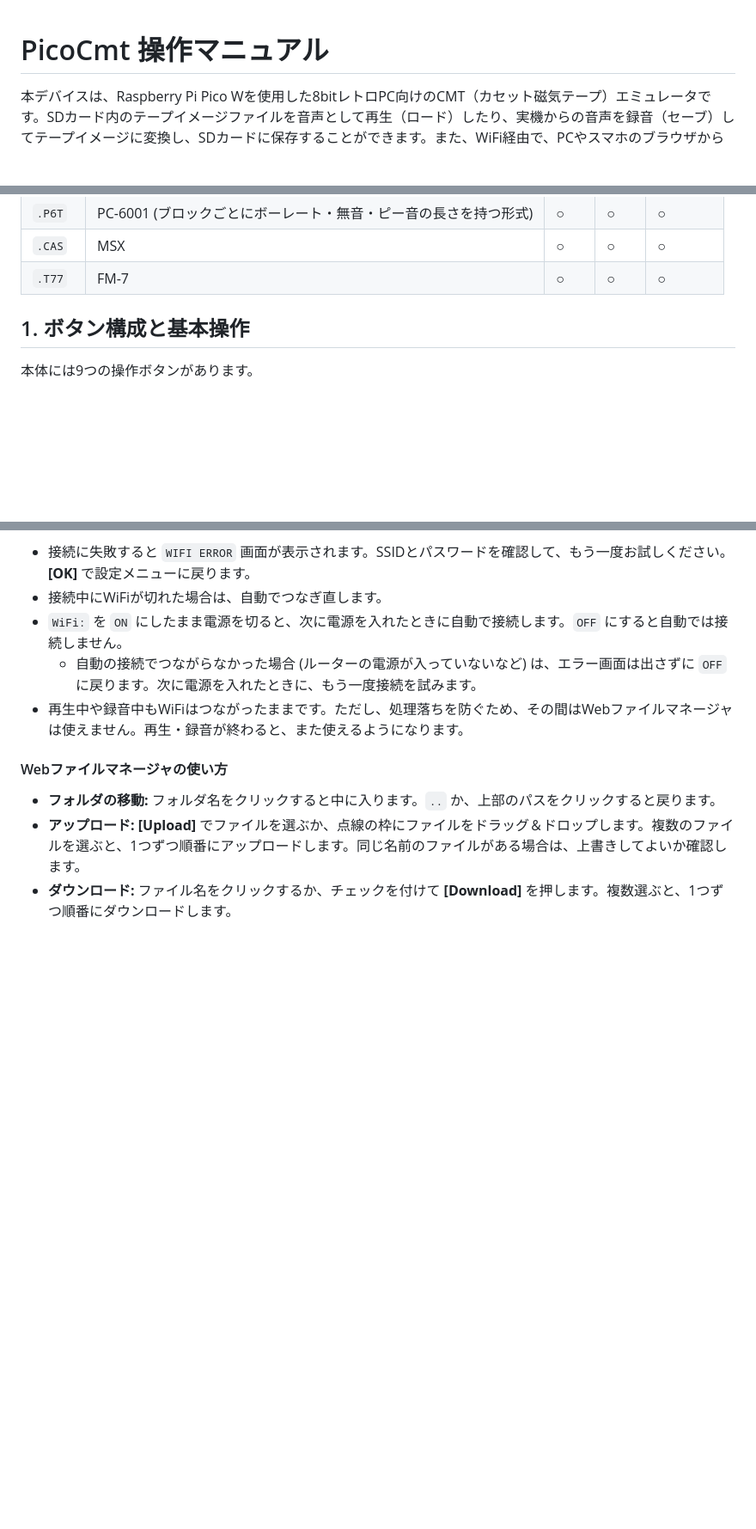
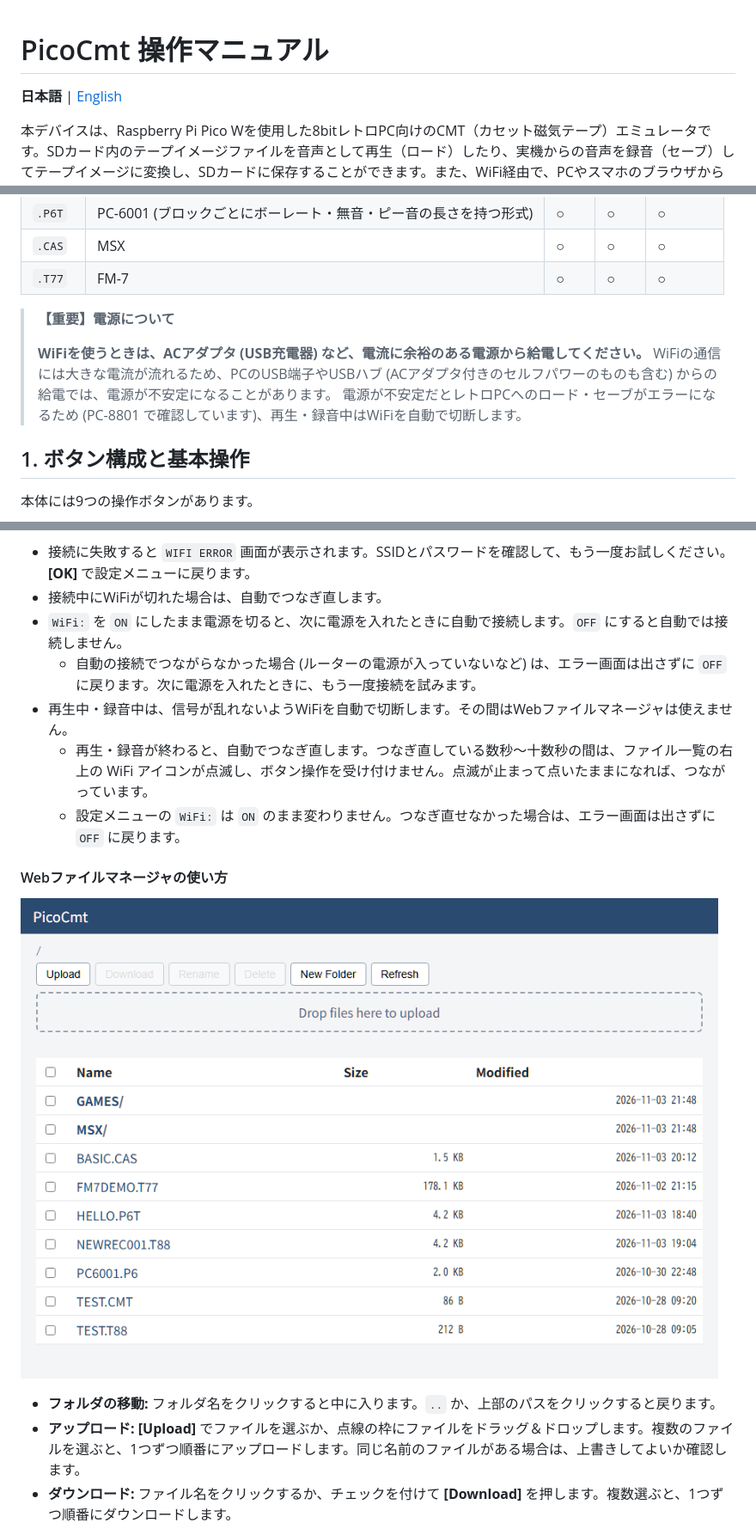
Before and after one commit to yagennankoz/PicoCMT, a Markdown page: MANUAL.md, 3 parts joined by grey strips. Shown at 86% size. Drawn GitHub-style; pictures changed too: image/web_manager.png (added); blank space fills up the shorter version.

```diff
--- a/MANUAL.md
+++ b/MANUAL.md
@@ -1,4 +1,6 @@
 # PicoCmt 操作マニュアル
+
+**日本語** | [English](MANUAL_en.md)
 
 本デバイスは、Raspberry Pi Pico Wを使用した8bitレトロPC向けのCMT（カセット磁気テープ）エミュレータです。SDカード内のテープイメージファイルを音声として再生（ロード）したり、実機からの音声を録音（セーブ）してテープイメージに変換し、SDカードに保存することができます。また、WiFi経由で、PCやスマホのブラウザからSDカードのファイルを操作することもできます。
 
@@ -12,6 +14,12 @@
 | `.P6T` | PC-6001 (ブロックごとにボーレート・無音・ピー音の長さを持つ形式) | ○ | ○ | ○ |
 | `.CAS` | MSX | ○ | ○ | ○ |
 | `.T77` | FM-7 | ○ | ○ | ○ |
+
+> **【重要】電源について**
+>
+> **WiFiを使うときは、ACアダプタ (USB充電器) など、電流に余裕のある電源から給電してください。**
+> WiFiの通信には大きな電流が流れるため、PCのUSB端子やUSBハブ (ACアダプタ付きのセルフパワーのものも含む) からの給電では、電源が不安定になることがあります。
+> 電源が不安定だとレトロPCへのロード・セーブがエラーになるため (PC-8801 で確認しています)、再生・録音中はWiFiを自動で切断します。
 
 ## 1. ボタン構成と基本操作
 
@@ -150,9 +160,14 @@ Pico WのWiFi機能を利用して、SDカードを抜き差しすることな
 *   接続中にWiFiが切れた場合は、自動でつなぎ直します。
 *   `WiFi:` を `ON` にしたまま電源を切ると、次に電源を入れたときに自動で接続します。`OFF` にすると自動では接続しません。
     *   自動の接続でつながらなかった場合 (ルーターの電源が入っていないなど) は、エラー画面は出さずに `OFF` に戻ります。次に電源を入れたときに、もう一度接続を試みます。
-*   再生中や録音中もWiFiはつながったままです。ただし、処理落ちを防ぐため、その間はWebファイルマネージャは使えません。再生・録音が終わると、また使えるようになります。
+*   再生中・録音中は、信号が乱れないようWiFiを自動で切断します。その間はWebファイルマネージャは使えません。
+    *   再生・録音が終わると、自動でつなぎ直します。つなぎ直している数秒〜十数秒の間は、ファイル一覧の右上の WiFi アイコンが点滅し、ボタン操作を受け付けません。点滅が止まって点いたままになれば、つながっています。
+    *   設定メニューの `WiFi:` は `ON` のまま変わりません。つなぎ直せなかった場合は、エラー画面は出さずに `OFF` に戻ります。
 
 #### Webファイルマネージャの使い方
+
+![Webファイルマネージャの画面](./image/web_manager.png)
+
 *   **フォルダの移動:** フォルダ名をクリックすると中に入ります。`..` か、上部のパスをクリックすると戻ります。
 *   **アップロード:** **[Upload]** でファイルを選ぶか、点線の枠にファイルをドラッグ＆ドロップします。複数のファイルを選ぶと、1つずつ順番にアップロードします。同じ名前のファイルがある場合は、上書きしてよいか確認します。
 *   **ダウンロード:** ファイル名をクリックするか、チェックを付けて **[Download]** を押します。複数選ぶと、1つずつ順番にダウンロードします。
```
Also changed, not shown: other parts of MANUAL.md (+3 -1 lines), MANUAL_en.md (added, +200 -0 lines), README.md (+7 -43 lines), README_en.md (added, +121 -0 lines), 9 other files.
